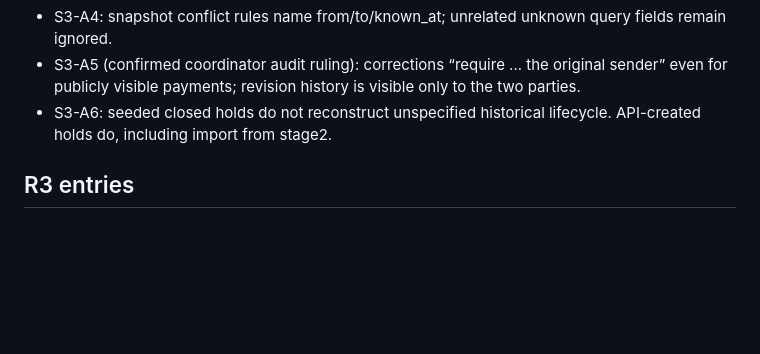
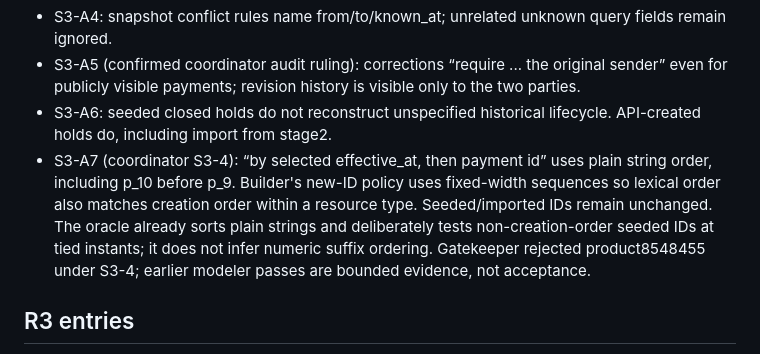
Before and after one commit to StephenSook/twin-pocketful-judged, a Markdown page: stage-3/verification/ledger.md, the part around the change. Drawn GitHub-style; blank space fills up the shorter version.

Commit message:
Record plain-string tie ordering and new ID policy under S3-4

```diff
--- a/stage-3/verification/ledger.md
+++ b/stage-3/verification/ledger.md
@@ -477,6 +477,7 @@ Initial live run of driver5dfddf3 against product95f41e2 exited1 on a random req
 - S3-A4: snapshot conflict rules name from/to/known_at; unrelated unknown query fields remain ignored.
 - S3-A5 (confirmed coordinator audit ruling): corrections “require ... the original sender” even for publicly visible payments; revision history is visible only to the two parties.
 - S3-A6: seeded closed holds do not reconstruct unspecified historical lifecycle. API-created holds do, including import from stage2.
+- S3-A7 (coordinator S3-4): “by selected effective_at, then payment id” uses plain string order, including p_10 before p_9. Builder's new-ID policy uses fixed-width sequences so lexical order also matches creation order within a resource type. Seeded/imported IDs remain unchanged. The oracle already sorts plain strings and deliberately tests non-creation-order seeded IDs at tied instants; it does not infer numeric suffix ordering. Gatekeeper rejected product8548455 under S3-4; earlier modeler passes are bounded evidence, not acceptance.
 
 ## R3 entries
 
```
